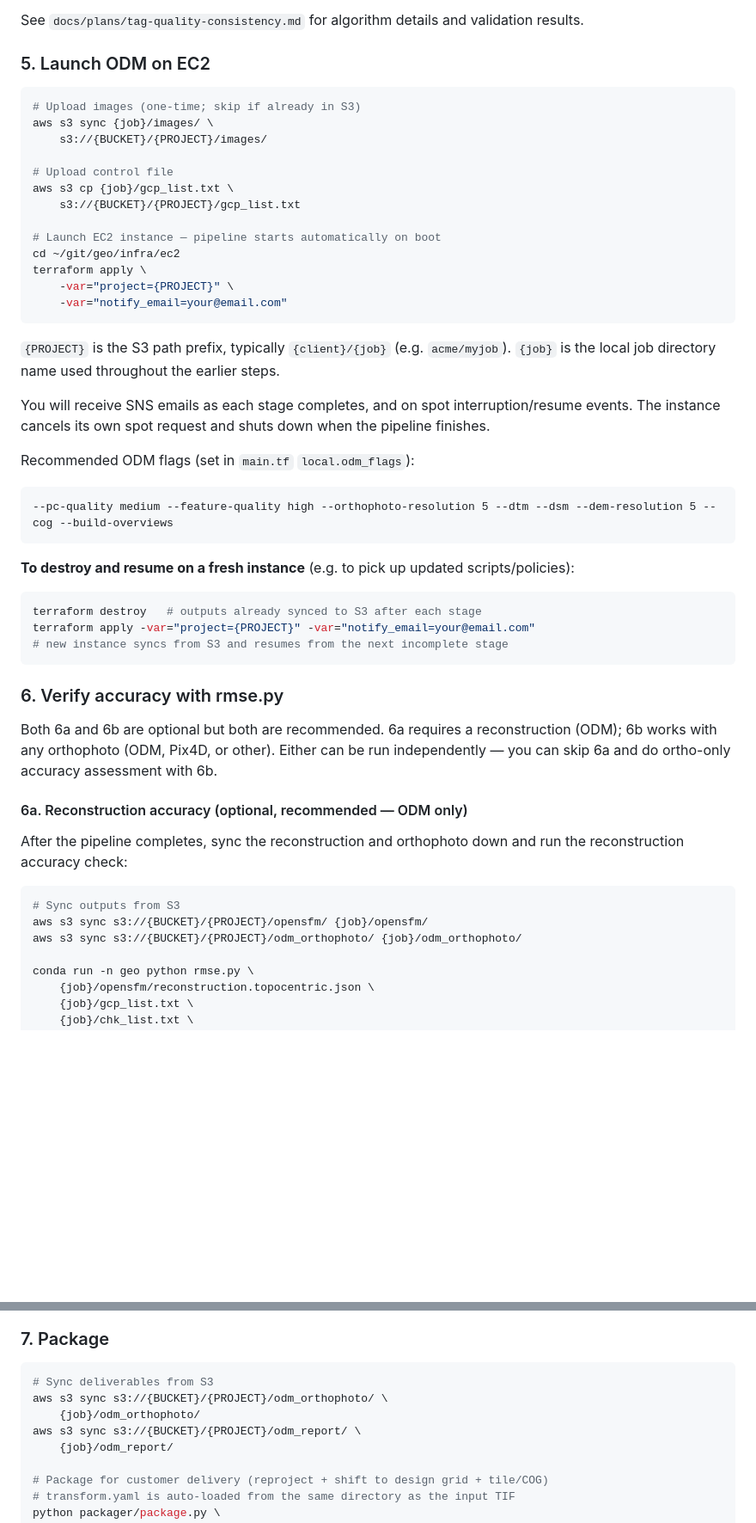
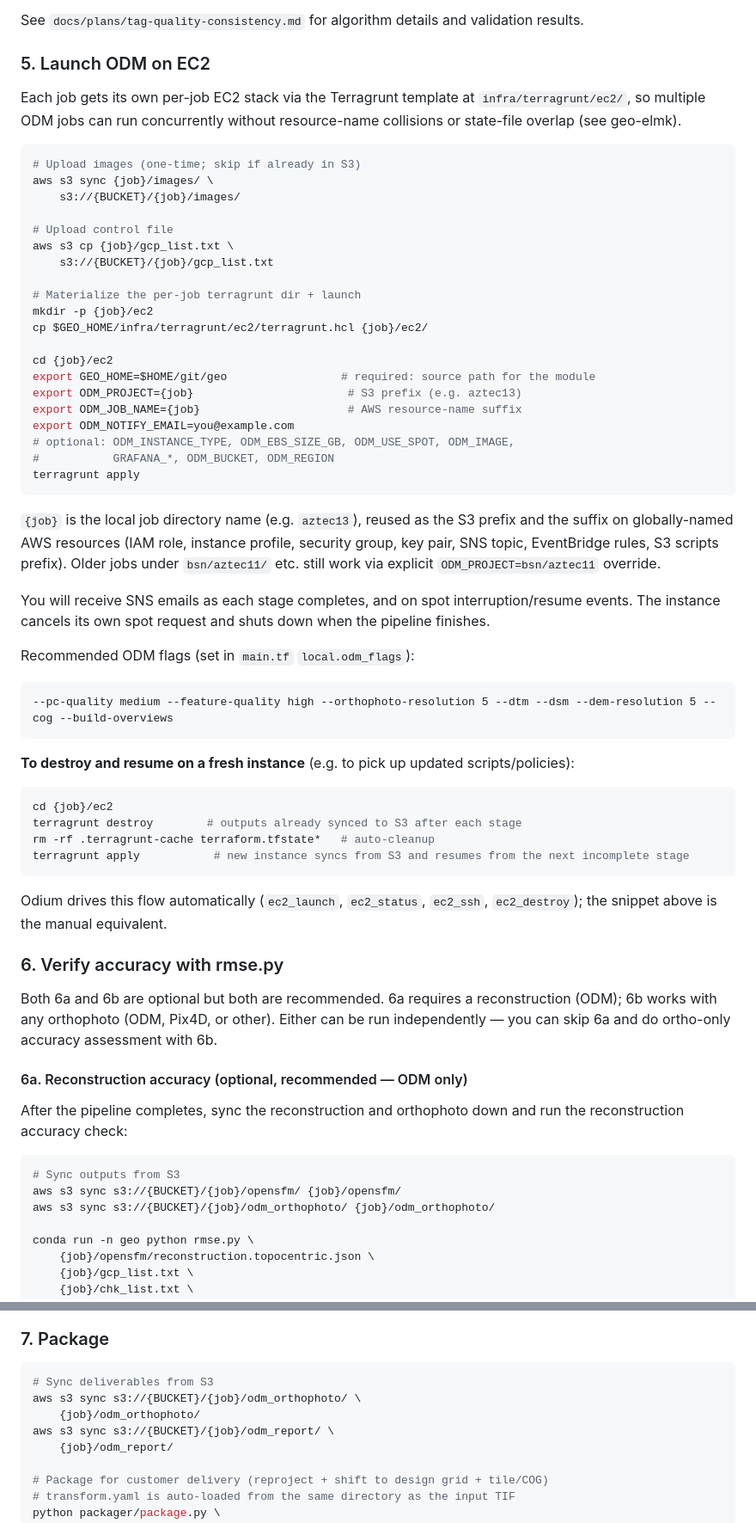
Before and after one commit to jrstear/geo, a Markdown page: docs/odm-workflow.md, 2 parts joined by grey strips. Shown at 86% size. Rendered like a GitHub page; blank space fills up the shorter version.

Commit message:
docs: odm-workflow step 5 reflects terragrunt + dropped customer prefix
Step 5 (Launch ODM on EC2) now shows the per-job terragrunt flow:
materialize {job}/ec2/, set GEO_HOME / ODM_PROJECT / ODM_JOB_NAME, run
terragrunt apply. Drops the {client}/{job} S3 path convention in favor
of just {job} (e.g. s3://stratus-jrstear/aztec13/), with a note that
older bsn/ jobs still work via explicit ODM_PROJECT override.

Updates the diagram label launch_odm: "s3 sync & terraform apply" →
"s3 sync & terragrunt apply", and removes {PROJECT} placeholders from
the step-6/step-7 sync commands.

Co-Authored-By: Claude Opus 4.7 (1M context) <noreply@anthropic.com>

````diff
--- a/docs/odm-workflow.md
+++ b/docs/odm-workflow.md
@@ -396,25 +396,38 @@ validation results.
 
 ### 5. Launch ODM on EC2
 
+Each job gets its own per-job EC2 stack via the Terragrunt template at
+`infra/terragrunt/ec2/`, so multiple ODM jobs can run concurrently without
+resource-name collisions or state-file overlap (see geo-elmk).
+
 ```bash
 # Upload images (one-time; skip if already in S3)
 aws s3 sync {job}/images/ \
-    s3://{BUCKET}/{PROJECT}/images/
+    s3://{BUCKET}/{job}/images/
 
 # Upload control file
 aws s3 cp {job}/gcp_list.txt \
-    s3://{BUCKET}/{PROJECT}/gcp_list.txt
+    s3://{BUCKET}/{job}/gcp_list.txt
 
-# Launch EC2 instance — pipeline starts automatically on boot
-cd ~/git/geo/infra/ec2
-terraform apply \
-    -var="project={PROJECT}" \
-    -var="notify_email=your@email.com"
+# Materialize the per-job terragrunt dir + launch
+mkdir -p {job}/ec2
+cp $GEO_HOME/infra/terragrunt/ec2/terragrunt.hcl {job}/ec2/
+
+cd {job}/ec2
+export GEO_HOME=$HOME/git/geo                 # required: source path for the module
+export ODM_PROJECT={job}                       # S3 prefix (e.g. aztec13)
+export ODM_JOB_NAME={job}                      # AWS resource-name suffix
+export ODM_NOTIFY_EMAIL=you@example.com
+# optional: ODM_INSTANCE_TYPE, ODM_EBS_SIZE_GB, ODM_USE_SPOT, ODM_IMAGE,
+#           GRAFANA_*, ODM_BUCKET, ODM_REGION
+terragrunt apply
 ```
 
-`{PROJECT}` is the S3 path prefix, typically `{client}/{job}` (e.g.
-`acme/myjob`).  `{job}` is the local job directory name used throughout
-the earlier steps.
+`{job}` is the local job directory name (e.g. `aztec13`), reused as the S3
+prefix and the suffix on globally-named AWS resources (IAM role, instance
+profile, security group, key pair, SNS topic, EventBridge rules, S3
+scripts prefix).  Older jobs under `bsn/aztec11/` etc. still work via
+explicit `ODM_PROJECT=bsn/aztec11` override.
 
 You will receive SNS emails as each stage completes, and on spot
 interruption/resume events. The instance cancels its own spot request
@@ -428,10 +441,14 @@ Recommended ODM flags (set in `main.tf` `local.odm_flags`):
 **To destroy and resume on a fresh instance** (e.g. to pick up updated scripts/policies):
 
 ```bash
-terraform destroy   # outputs already synced to S3 after each stage
-terraform apply -var="project={PROJECT}" -var="notify_email=your@email.com"
-# new instance syncs from S3 and resumes from the next incomplete stage
+cd {job}/ec2
+terragrunt destroy        # outputs already synced to S3 after each stage
+rm -rf .terragrunt-cache terraform.tfstate*   # auto-cleanup
+terragrunt apply           # new instance syncs from S3 and resumes from the next incomplete stage
 ```
+
+Odium drives this flow automatically (`ec2_launch`, `ec2_status`, `ec2_ssh`,
+`ec2_destroy`); the snippet above is the manual equivalent.
 
 ### 6. Verify accuracy with rmse.py
 
@@ -446,8 +463,8 @@ the reconstruction accuracy check:
 
 ```bash
 # Sync outputs from S3
-aws s3 sync s3://{BUCKET}/{PROJECT}/opensfm/ {job}/opensfm/
-aws s3 sync s3://{BUCKET}/{PROJECT}/odm_orthophoto/ {job}/odm_orthophoto/
+aws s3 sync s3://{BUCKET}/{job}/opensfm/ {job}/opensfm/
+aws s3 sync s3://{BUCKET}/{job}/odm_orthophoto/ {job}/odm_orthophoto/
 
 conda run -n geo python rmse.py \
     {job}/opensfm/reconstruction.topocentric.json \
@@ -564,9 +581,9 @@ overlay TIF, pass it via `--uncertainty` to embed it at the end of the HTML repo
 
 ```bash
 # Sync deliverables from S3
-aws s3 sync s3://{BUCKET}/{PROJECT}/odm_orthophoto/ \
+aws s3 sync s3://{BUCKET}/{job}/odm_orthophoto/ \
     {job}/odm_orthophoto/
-aws s3 sync s3://{BUCKET}/{PROJECT}/odm_report/ \
+aws s3 sync s3://{BUCKET}/{job}/odm_report/ \
     {job}/odm_report/
 
 # Package for customer delivery (reproject + shift to design grid + tile/COG)
````
Also changed, not shown: other parts of docs/odm-workflow.md (+1 -1 lines).
